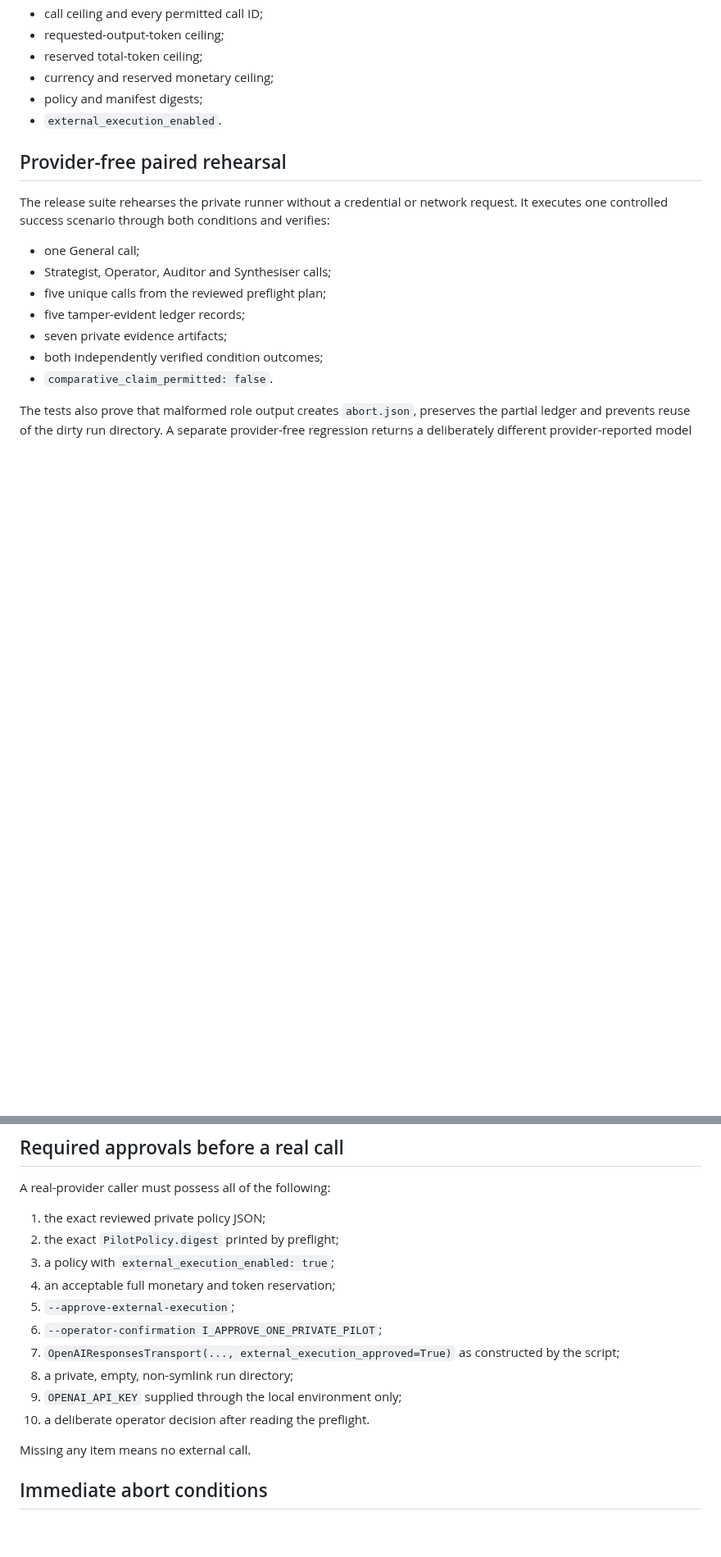
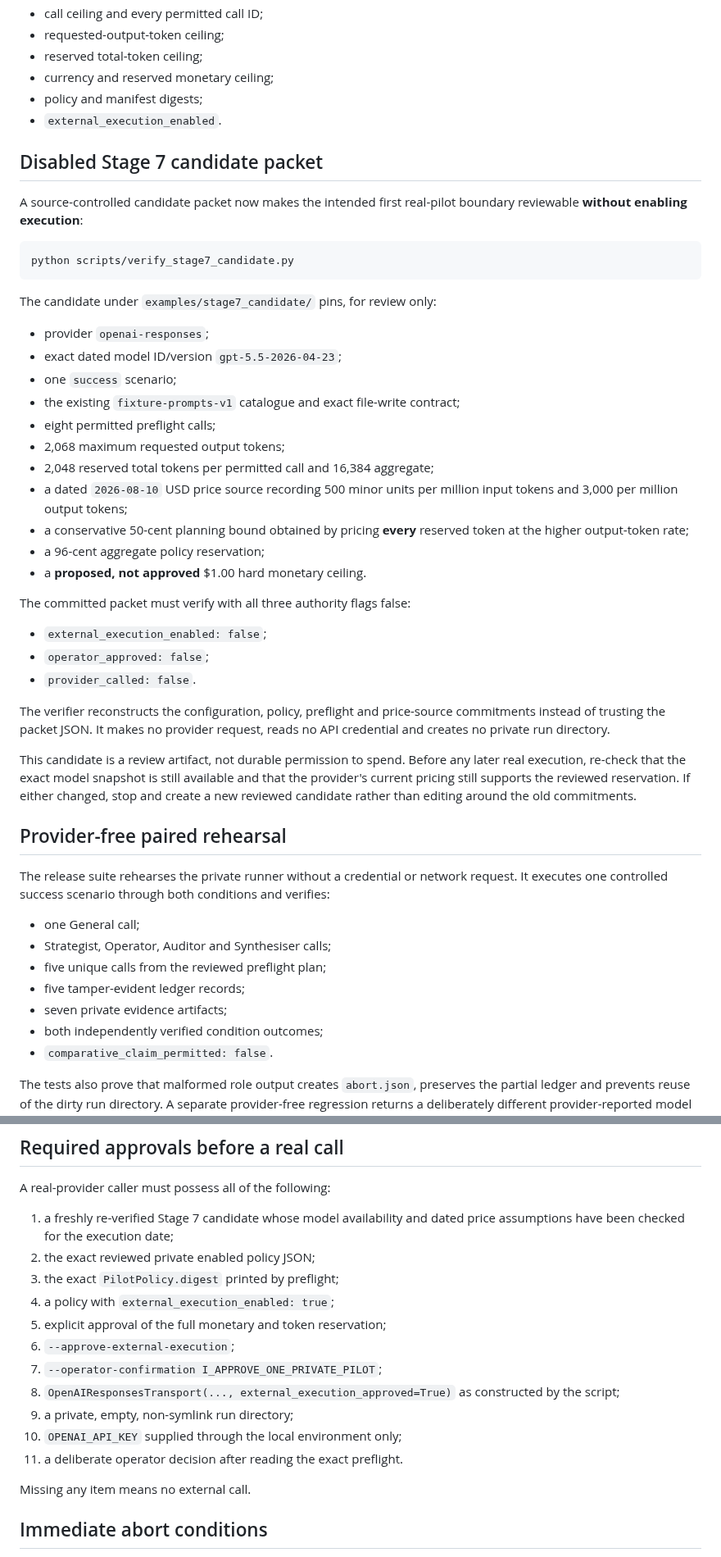
Before and after one commit to Luca-1304/agent-reliability-arena, a Markdown page: docs/PRIVATE_PILOT_RUNBOOK.md, 2 parts joined by grey strips. Shown at 82% size. Rendered like a GitHub page; blank space fills up the shorter version.

Commit message:
docs: add disabled Stage 7 candidate review procedure

````diff
--- a/docs/PRIVATE_PILOT_RUNBOOK.md
+++ b/docs/PRIVATE_PILOT_RUNBOOK.md
@@ -51,6 +51,38 @@ Review the complete output, especially:
 - policy and manifest digests;
 - `external_execution_enabled`.
 
+## Disabled Stage 7 candidate packet
+
+A source-controlled candidate packet now makes the intended first real-pilot boundary reviewable **without enabling execution**:
+
+```bash
+python scripts/verify_stage7_candidate.py
+```
+
+The candidate under `examples/stage7_candidate/` pins, for review only:
+
+- provider `openai-responses`;
+- exact dated model ID/version `gpt-5.5-2026-04-23`;
+- one `success` scenario;
+- the existing `fixture-prompts-v1` catalogue and exact file-write contract;
+- eight permitted preflight calls;
+- 2,068 maximum requested output tokens;
+- 2,048 reserved total tokens per permitted call and 16,384 aggregate;
+- a dated `2026-08-10` USD price source recording 500 minor units per million input tokens and 3,000 per million output tokens;
+- a conservative 50-cent planning bound obtained by pricing **every** reserved token at the higher output-token rate;
+- a 96-cent aggregate policy reservation;
+- a **proposed, not approved** $1.00 hard monetary ceiling.
+
+The committed packet must verify with all three authority flags false:
+
+- `external_execution_enabled: false`;
+- `operator_approved: false`;
+- `provider_called: false`.
+
+The verifier reconstructs the configuration, policy, preflight and price-source commitments instead of trusting the packet JSON. It makes no provider request, reads no API credential and creates no private run directory.
+
+This candidate is a review artifact, not durable permission to spend. Before any later real execution, re-check that the exact model snapshot is still available and that the provider's current pricing still supports the reviewed reservation. If either changed, stop and create a new reviewed candidate rather than editing around the old commitments.
+
 ## Provider-free paired rehearsal
 
 The release suite rehearses the private runner without a credential or network request. It executes one controlled success scenario through both conditions and verifies:
@@ -170,16 +205,17 @@ The script has no API-key argument. It refuses execution when:
 
 A real-provider caller must possess all of the following:
 
-1. the exact reviewed private policy JSON;
-2. the exact `PilotPolicy.digest` printed by preflight;
-3. a policy with `external_execution_enabled: true`;
-4. an acceptable full monetary and token reservation;
-5. `--approve-external-execution`;
-6. `--operator-confirmation I_APPROVE_ONE_PRIVATE_PILOT`;
-7. `OpenAIResponsesTransport(..., external_execution_approved=True)` as constructed by the script;
-8. a private, empty, non-symlink run directory;
-9. `OPENAI_API_KEY` supplied through the local environment only;
-10. a deliberate operator decision after reading the preflight.
+1. a freshly re-verified Stage 7 candidate whose model availability and dated price assumptions have been checked for the execution date;
+2. the exact reviewed private enabled policy JSON;
+3. the exact `PilotPolicy.digest` printed by preflight;
+4. a policy with `external_execution_enabled: true`;
+5. explicit approval of the full monetary and token reservation;
+6. `--approve-external-execution`;
+7. `--operator-confirmation I_APPROVE_ONE_PRIVATE_PILOT`;
+8. `OpenAIResponsesTransport(..., external_execution_approved=True)` as constructed by the script;
+9. a private, empty, non-symlink run directory;
+10. `OPENAI_API_KEY` supplied through the local environment only;
+11. a deliberate operator decision after reading the exact preflight.
 
 Missing any item means no external call.
 
````
Also changed, not shown: other parts of docs/PRIVATE_PILOT_RUNBOOK.md (+15 -12 lines).
